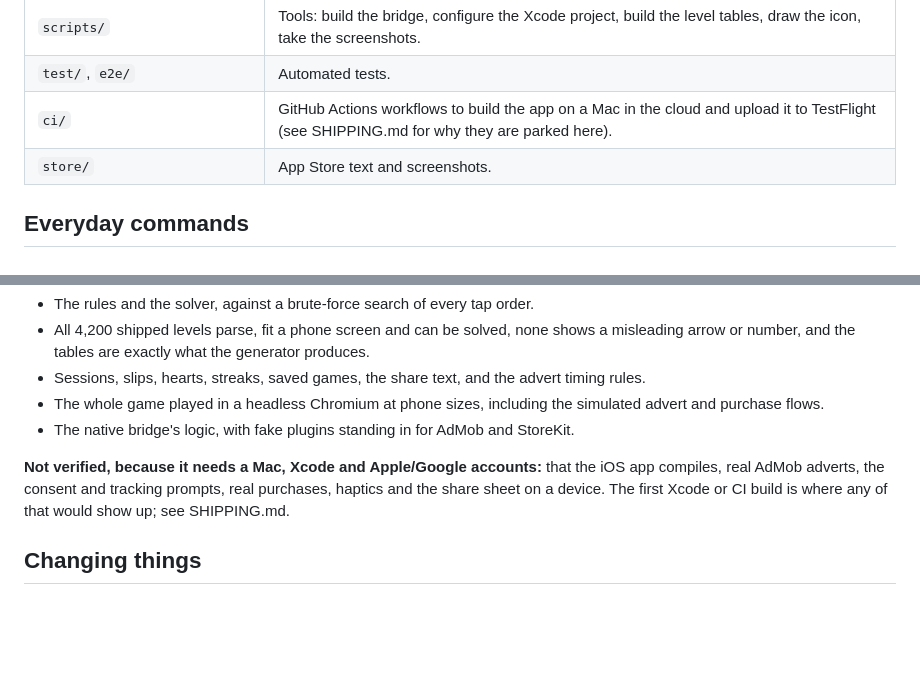
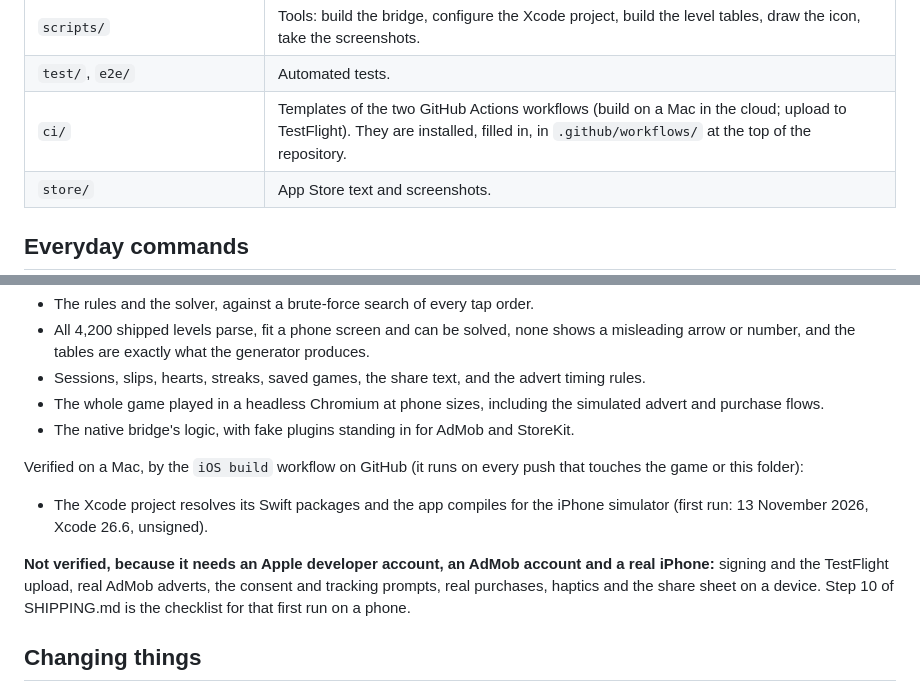
Before and after one commit to andyr1995/Databases, a Markdown page: first-come/README.md, 2 parts joined by grey strips. Rendered like a GitHub page; blank space fills up the shorter version.

Commit message:
First Come: note in the README that the iOS build is verified in CI
Co-Authored-By: Claude Fable 5.2 <noreply@anthropic.com>
Claude-Session: https://claude.ai/code/session_01TGGRQT5r6yyAiAN4obvvnq

```diff
--- a/first-come/README.md
+++ b/first-come/README.md
@@ -25,7 +25,7 @@ Paths that start with `docs/` are from the top of the repository; the rest are i
 | `ios/` | The Xcode project (Capacitor 8, Swift Package Manager). Regenerated settings come from `scripts/configure-ios.mjs`; do not edit them by hand. |
 | `scripts/` | Tools: build the bridge, configure the Xcode project, build the level tables, draw the icon, take the screenshots. |
 | `test/`, `e2e/` | Automated tests. |
-| `ci/` | GitHub Actions workflows to build the app on a Mac in the cloud and upload it to TestFlight (see SHIPPING.md for why they are parked here). |
+| `ci/` | Templates of the two GitHub Actions workflows (build on a Mac in the cloud; upload to TestFlight). They are installed, filled in, in `.github/workflows/` at the top of the repository. |
 | `store/` | App Store text and screenshots. |
 
 ## Everyday commands
@@ -80,9 +80,15 @@ Verified on Linux, automatically, on every `npm test` / `npm run test:e2e`:
 - The whole game played in a headless Chromium at phone sizes, including the simulated advert and purchase flows.
 - The native bridge's logic, with fake plugins standing in for AdMob and StoreKit.
 
-**Not verified, because it needs a Mac, Xcode and Apple/Google accounts:** that the iOS app compiles, real AdMob
-adverts, the consent and tracking prompts, real purchases, haptics and the share sheet on a device. The first
-Xcode or CI build is where any of that would show up; see SHIPPING.md.
+Verified on a Mac, by the `iOS build` workflow on GitHub (it runs on every push that touches the game or this
+folder):
+
+- The Xcode project resolves its Swift packages and the app compiles for the iPhone simulator (first run:
+  13 November 2026, Xcode 26.6, unsigned).
+
+**Not verified, because it needs an Apple developer account, an AdMob account and a real iPhone:** signing and
+the TestFlight upload, real AdMob adverts, the consent and tracking prompts, real purchases, haptics and the
+share sheet on a device. Step 10 of SHIPPING.md is the checklist for that first run on a phone.
 
 ## Changing things
 
```
